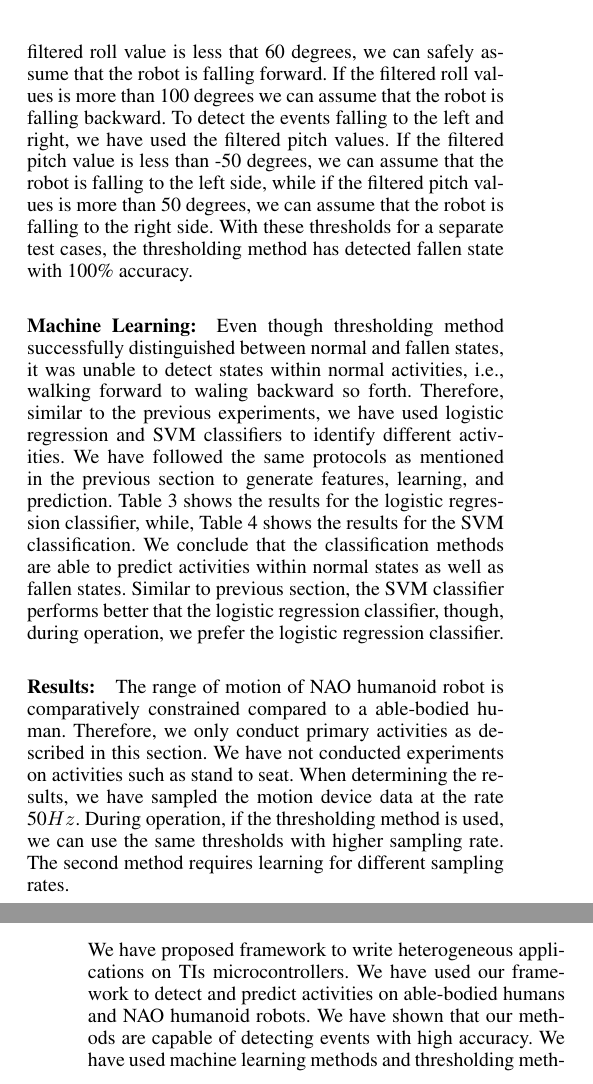
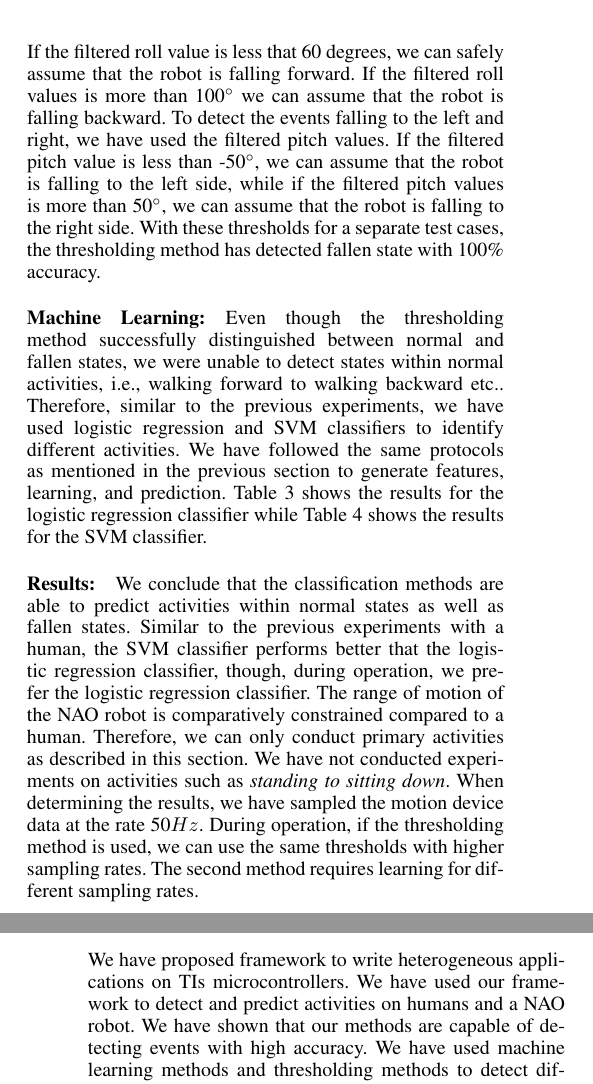
Before and after one commit to samindaa/csc_688_2014_doc, a LaTeX paper (aaai_main.tex): two parts of the columns of pages 5 and 6 of 7, joined at a grey line, cut so that both start at the same text. Compiled offline with pdfLaTeX.

Commit message:
Finished section Appraoch and Conclusions

```diff
--- a/aaai_main.tex
+++ b/aaai_main.tex
@@ -445,24 +445,21 @@ forward; \item falling backward; \item falling to left side; and \item falling t
 side\end{inparaenum}. Figures \ref{fig:normalFallenBehavior} ((e)--(h)) show the roll and pitch
-angles (raw and filtered) for typical fallen robot. If the filtered roll value is less that 60
+angles (raw and filtered) for a typical fallen robot. If the filtered roll value is less that 60
 degrees, we can safely assume that the robot is falling forward. If the filtered roll values is
-more than 100 degrees we can assume that the robot is falling backward. To detect the events
+more than 100$^{\circ}$ we can assume that the robot is falling backward. To detect the events
 falling to the left and right, we have used the filtered pitch values. If the filtered pitch value
-is less than -50 degrees, we can assume that the robot is falling to the left side, while if the
-filtered pitch values is more than 50 degrees, we can assume that the robot is falling to the right
+is less than -50$^{\circ}$, we can assume that the robot is falling to the left side, while if the
+filtered pitch values is more than 50$^{\circ}$, we can assume that the robot is falling to the right
 side. With these thresholds for a separate test cases, the thresholding method has detected fallen
 state with 100\% accuracy.
 
 \subsubsection{Machine Learning:}
-Even though thresholding method successfully distinguished between normal and fallen states, it was
-unable to detect states within normal activities, i.e., walking forward to waling backward so
-forth. Therefore, similar to the previous experiments, we have used logistic regression and SVM
+Even though the thresholding method successfully distinguished between normal and fallen states, we were
+unable to detect states within normal activities, i.e., walking forward to walking backward etc..
+Therefore, similar to the previous experiments, we have used logistic regression and SVM
 classifiers to identify different activities. We have followed the same protocols as mentioned in
 the previous section to generate features, learning, and prediction. Table
-\ref{tab:robot-logistic-class} shows the results for the logistic regression classifier, while,
-Table \ref{tab:robot-svm-class} shows the results for the SVM classification. We conclude that the
-classification methods are able to predict activities within normal states as well as fallen
-states. Similar to previous section, the SVM classifier performs better that the logistic
-regression classifier, though, during operation, we prefer the logistic regression classifier.
+\ref{tab:robot-logistic-class} shows the results for the logistic regression classifier while
+Table \ref{tab:robot-svm-class} shows the results for the SVM classifier.
 
 
 \begin{table}[!ht]
@@ -488,19 +485,20 @@ regression classifier, though, during operation, we prefer the logistic regressi
 \end{table}
 
 \subsubsection{Results:}
-The range of motion of NAO humanoid robot is comparatively constrained compared to a able-bodied
-human. Therefore, we only conduct primary activities as described in this section. We have not
-conducted experiments on activities such as stand to seat. When determining the results, we
+We conclude that the classification methods are able to predict activities within normal states
+as well as fallen states. Similar to the previous experiments with a human, the SVM classifier performs
+better that the logistic regression classifier, though, during operation, we prefer the logistic regression classifier. The range of motion of the NAO robot is comparatively constrained compared to a
+human. Therefore, we can only conduct primary activities as described in this section. We have not
+conducted experiments on activities such as \textit{standing to sitting down}. When determining the results, we
 have sampled the motion device data at the rate 50$Hz$. During operation, if the
-thresholding method is used, we can use the same thresholds with higher sampling rate. The second
+thresholding method is used, we can use the same thresholds with higher sampling rates. The second
 method requires learning for different sampling rates.
-
 
 
 \section{Conclusion and Future Work}
 
 We have proposed framework to write heterogeneous applications on TIs microcontrollers. We have used
-our framework to detect and predict activities on able-bodied humans and NAO humanoid robots. We
+our framework to detect and predict activities on humans and a NAO robot. We
 have shown that our methods are capable of detecting events with high accuracy. We have used
 machine learning methods and thresholding methods to detect different events and provided
 justifications for the success of the applications. Comparing the encouraging experimental results
```
Also changed, not shown: aaai_main.tex (6 more changed lines).
